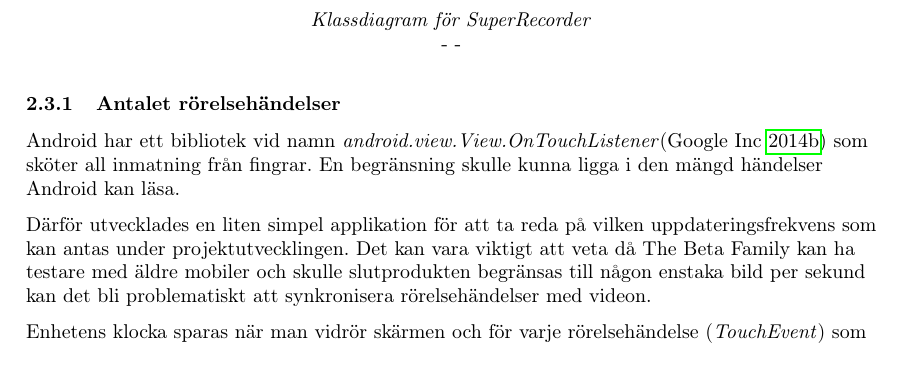
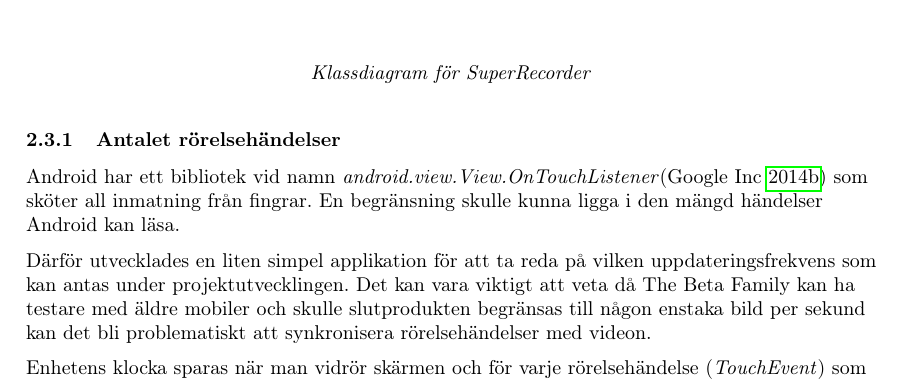
Before and after one commit to axelri/mvk-reports, a LaTeX document (urd-1/report.tex, which reads urd-1/constraints.tex): part of page 11 of 25, cut so that both start at the same text. Compiled offline with pdfLaTeX.

Commit message:
urd-1/some stuff got in by accident, fixed

```diff
--- a/urd-1/constraints.tex
+++ b/urd-1/constraints.tex
@@ -7,6 +4,9 @@
- -\caption*{\textit{Klassdiagram för SuperRecorder}}
- -\label{figure:class}
- -\end{figure}
+\begin{figure}[H]
+\centering
+\includegraphics[width=\textwidth,height=\textheight,keepaspectratio]{SuperRecorderClassDiagram-diag.jpg}
+\caption*{\textit{Klassdiagram för SuperRecorder}}
+\label{figure:class}
+\end{figure}
 
 \subsubsection{Antalet rörelsehändelser}
 \label{touchevents}
```
Also changed, not shown: urd-1/constraints.tex (3 more changed lines).
